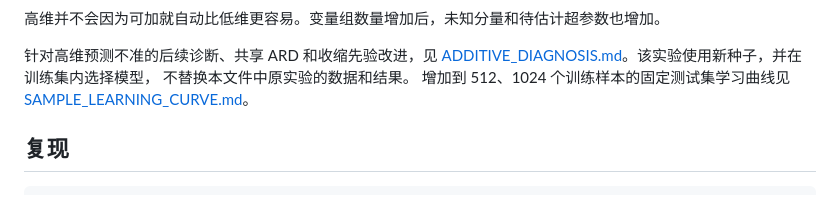
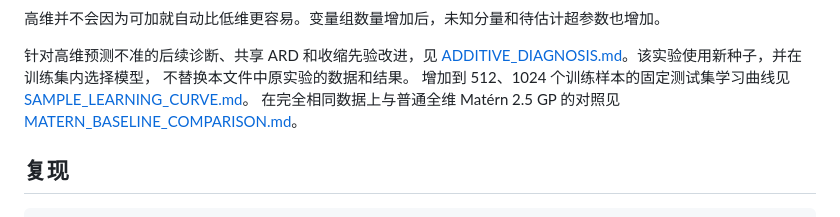
Before and after one commit to Jw-23/super_gpr, a Markdown page: experiments/README.md, the part around the change. Drawn GitHub-style.

Commit message:
Report paired additive GP versus plain Matern 2.5 accuracy

```diff
--- a/experiments/README.md
+++ b/experiments/README.md
@@ -13,6 +13,8 @@
 不替换本文件中原实验的数据和结果。
 增加到 512、1024 个训练样本的固定测试集学习曲线见
 [SAMPLE_LEARNING_CURVE.md](SAMPLE_LEARNING_CURVE.md)。
+在完全相同数据上与普通全维 Matérn 2.5 GP 的对照见
+[MATERN_BASELINE_COMPARISON.md](MATERN_BASELINE_COMPARISON.md)。
 
 ## 复现
 
```
Also changed, not shown: README.md (+2 -0 lines), experiments/MATERN_BASELINE_COMPARISON.md (+46 -0 lines), experiments/MATERN_BASELINE_COMPARISON_RESULTS.md (added, +68 -0 lines), experiments/MATERN_BASELINE_COMPARISON.png (added), 1 other file.
